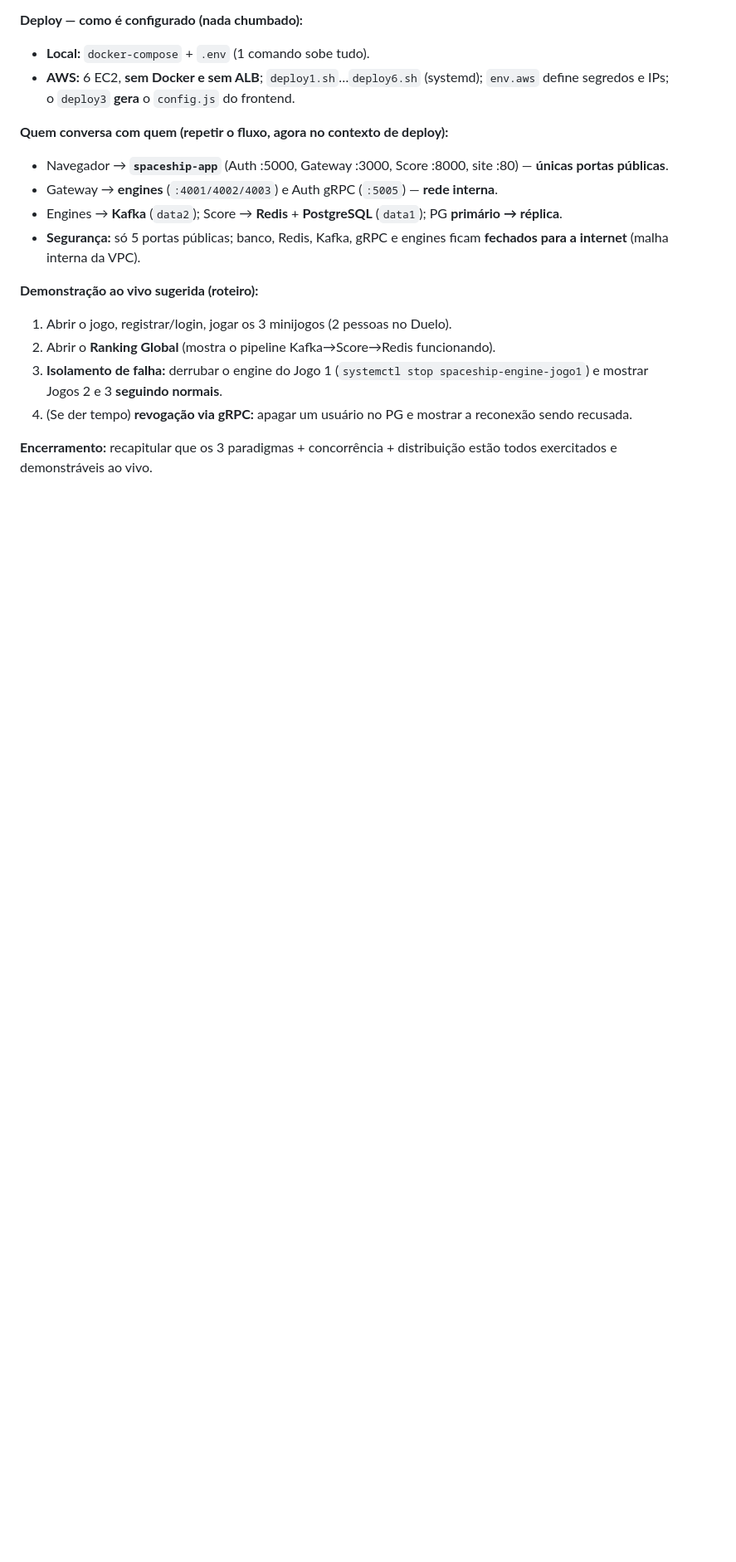
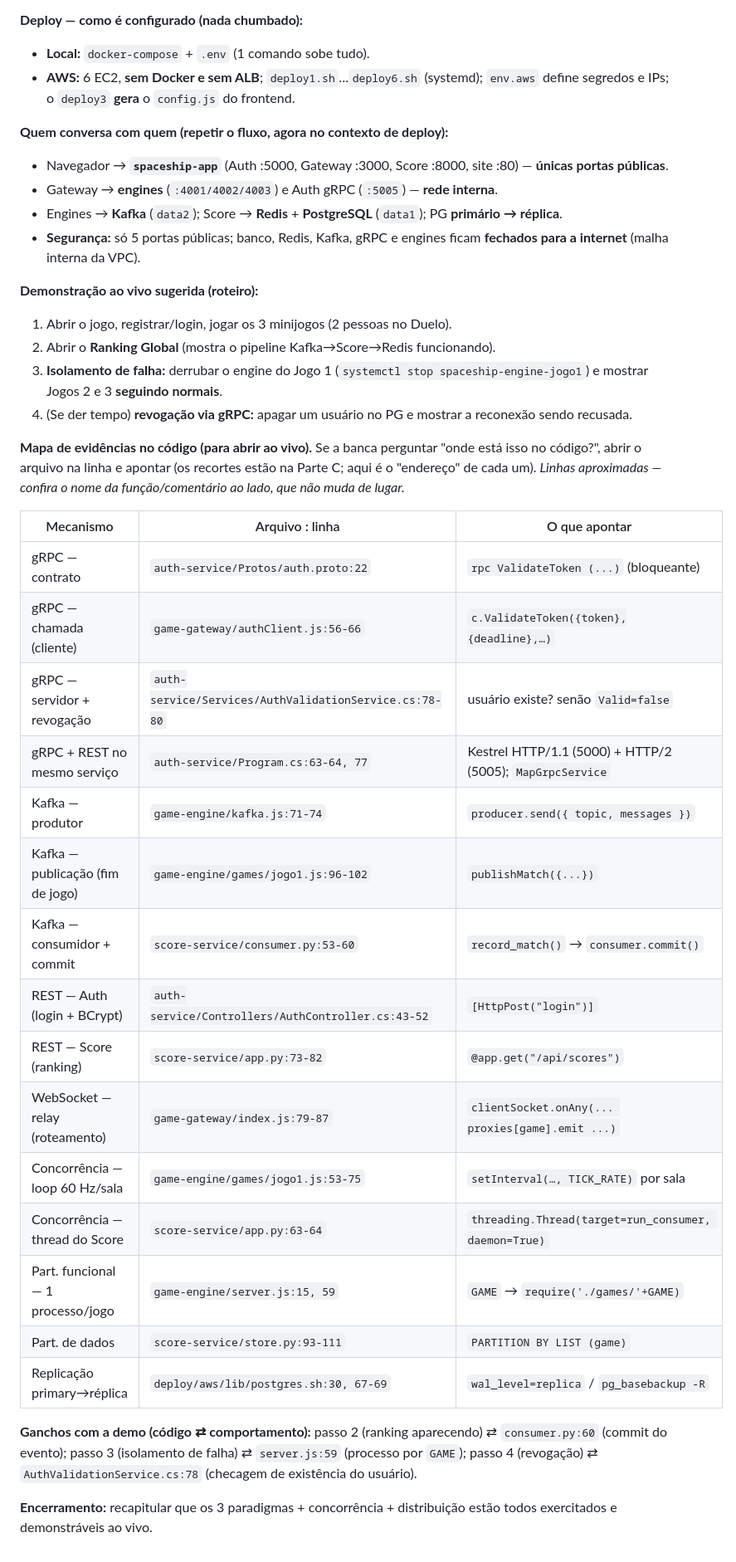
Before and after one commit to ThiagoNascente/Trabalho-Scd-Grupo-6, a Markdown page: Docs/Apresentacao/Roteiro de Apresentacao.md, the part around one of its changes. Shown at 83% size. Drawn GitHub-style; blank space fills up the shorter version.

```diff
--- a/Docs/Apresentacao/Roteiro de Apresentacao.md
+++ b/Docs/Apresentacao/Roteiro de Apresentacao.md
@@ -133,5 +201,33 @@ transportando o fim de partida, PostgreSQL particionado e replicado."
 4. (Se der tempo) **revogação via gRPC:** apagar um usuário no PG e mostrar a
    reconexão sendo recusada.
 
+**Mapa de evidências no código (para abrir ao vivo).** Se a banca perguntar "onde
+está isso no código?", abrir o arquivo na linha e apontar (os recortes estão na
+Parte C; aqui é o "endereço" de cada um). *Linhas aproximadas — confira o nome da
+função/comentário ao lado, que não muda de lugar.*
+
+| Mecanismo | Arquivo : linha | O que apontar |
+|---|---|---|
+| gRPC — contrato | `auth-service/Protos/auth.proto:22` | `rpc ValidateToken (...)` (bloqueante) |
+| gRPC — chamada (cliente) | `game-gateway/authClient.js:56-66` | `c.ValidateToken({token},{deadline},…)` |
+| gRPC — servidor + revogação | `auth-service/Services/AuthValidationService.cs:78-80` | usuário existe? senão `Valid=false` |
+| gRPC + REST no mesmo serviço | `auth-service/Program.cs:63-64, 77` | Kestrel HTTP/1.1 (5000) + HTTP/2 (5005); `MapGrpcService` |
+| Kafka — produtor | `game-engine/kafka.js:71-74` | `producer.send({ topic, messages })` |
+| Kafka — publicação (fim de jogo) | `game-engine/games/jogo1.js:96-102` | `publishMatch({...})` |
+| Kafka — consumidor + commit | `score-service/consumer.py:53-60` | `record_match()` → `consumer.commit()` |
+| REST — Auth (login + BCrypt) | `auth-service/Controllers/AuthController.cs:43-52` | `[HttpPost("login")]` |
+| REST — Score (ranking) | `score-service/app.py:73-82` | `@app.get("/api/scores")` |
+| WebSocket — relay (roteamento) | `game-gateway/index.js:79-87` | `clientSocket.onAny(... proxies[game].emit ...)` |
+| Concorrência — loop 60 Hz/sala | `game-engine/games/jogo1.js:53-75` | `setInterval(…, TICK_RATE)` por sala |
+| Concorrência — thread do Score | `score-service/app.py:63-64` | `threading.Thread(target=run_consumer, daemon=True)` |
+| Part. funcional — 1 processo/jogo | `game-engine/server.js:15, 59` | `GAME` → `require('./games/'+GAME)` |
+| Part. de dados | `score-service/store.py:93-111` | `PARTITION BY LIST (game)` |
+| Replicação primary→réplica | `deploy/aws/lib/postgres.sh:30, 67-69` | `wal_level=replica` / `pg_basebackup -R` |
+
+**Ganchos com a demo (código ⇄ comportamento):** passo 2 (ranking aparecendo)
+⇄ `consumer.py:60` (commit do evento); passo 3 (isolamento de falha)
+⇄ `server.js:59` (processo por `GAME`); passo 4 (revogação)
+⇄ `AuthValidationService.cs:78` (checagem de existência do usuário).
+
 **Encerramento:** recapitular que os 3 paradigmas + concorrência + distribuição
 estão todos exercitados e demonstráveis ao vivo.
```
Also changed, not shown: other parts of Docs/Apresentacao/Roteiro de Apresentacao.md (+68 -0 lines).
